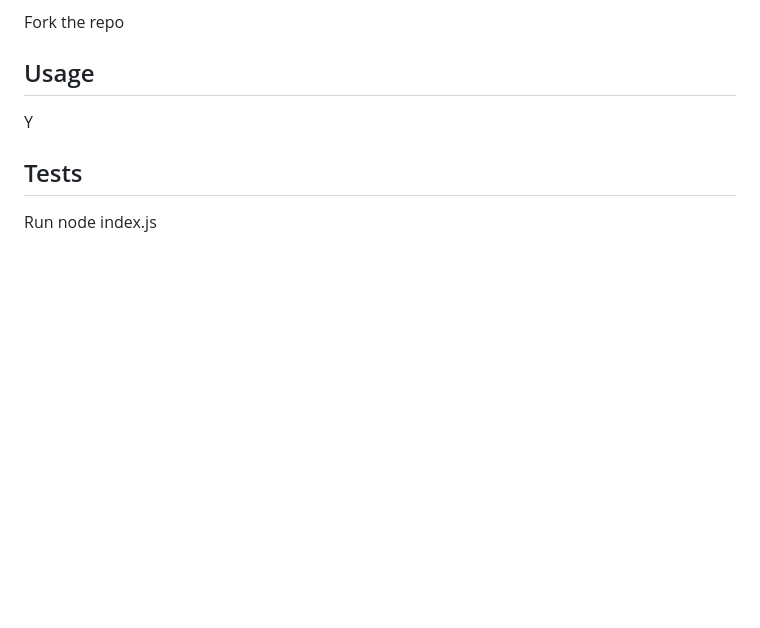
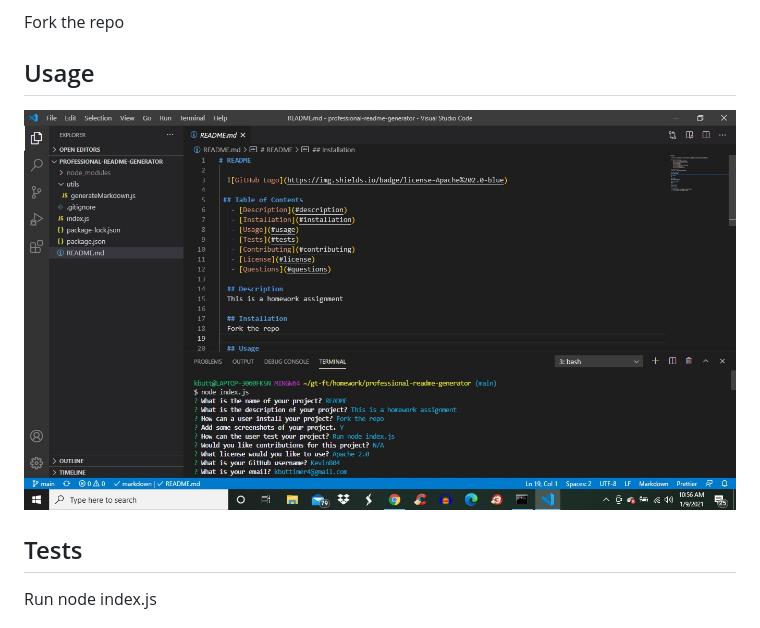
Before and after one commit to KevinB04/professional-readme-generator, a Markdown page: README.md, the part around the change. Drawn GitHub-style; pictures changed too: assets/images/README.jpg (added); blank space fills up the shorter version.

Commit message:
adding screenshot

```diff
--- a/README.md
+++ b/README.md
@@ -18,7 +18,7 @@
   Fork the repo
 
   ## Usage
-  Y
+  ![professional-readme-generator](/assets/images/README.jpg)
 
   ## Tests
   Run node index.js
```
